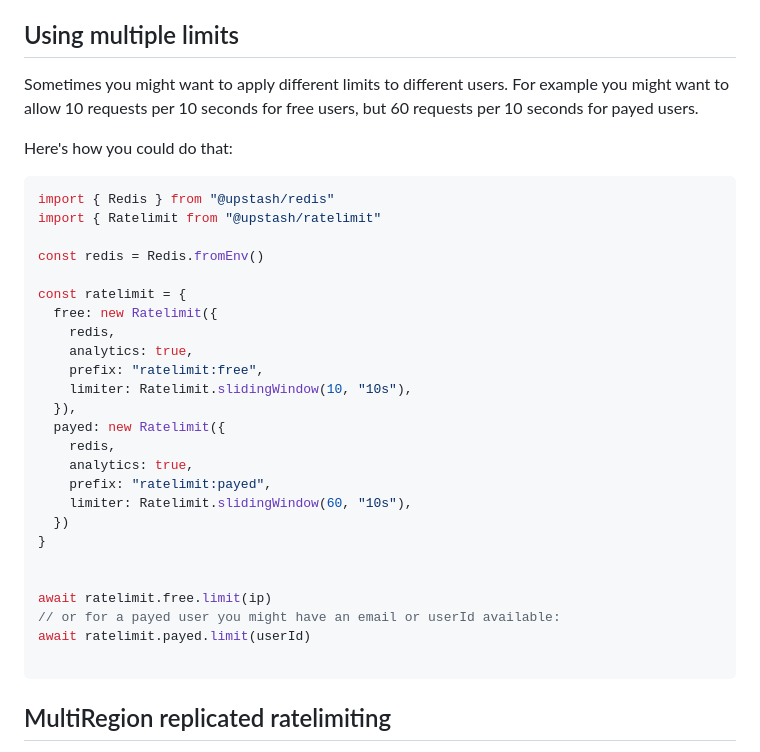
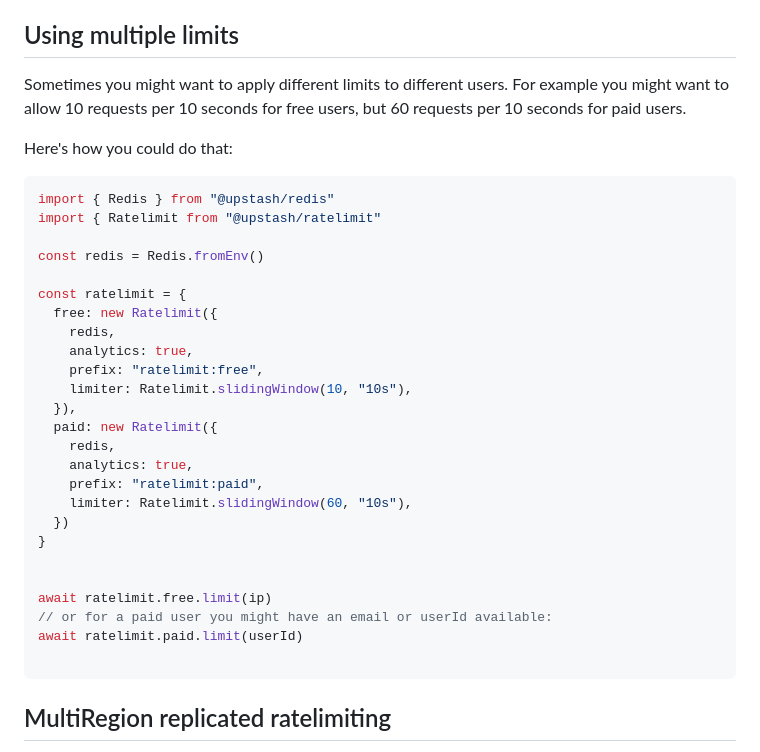
Before and after one commit to upstash/ratelimit-js, a Markdown page: README.md, the part around the change. Rendered like a GitHub page.

Commit message:
fix: spelling

````diff
--- a/README.md
+++ b/README.md
@@ -233,7 +233,7 @@ saving time and money.
 
 ## Using multiple limits
 
-Sometimes you might want to apply different limits to different users. For example you might want to allow 10 requests per 10 seconds for free users, but 60 requests per 10 seconds for payed users.
+Sometimes you might want to apply different limits to different users. For example you might want to allow 10 requests per 10 seconds for free users, but 60 requests per 10 seconds for paid users.
 
 Here's how you could do that:
 
@@ -250,18 +250,18 @@ const ratelimit = {
     prefix: "ratelimit:free",
     limiter: Ratelimit.slidingWindow(10, "10s"),
   }),
-  payed: new Ratelimit({
+  paid: new Ratelimit({
     redis,
     analytics: true,
-    prefix: "ratelimit:payed",
+    prefix: "ratelimit:paid",
     limiter: Ratelimit.slidingWindow(60, "10s"),
   })
 }
 
 
 await ratelimit.free.limit(ip)
-// or for a payed user you might have an email or userId available:
-await ratelimit.payed.limit(userId)
+// or for a paid user you might have an email or userId available:
+await ratelimit.paid.limit(userId)
 
 ```
 
````
